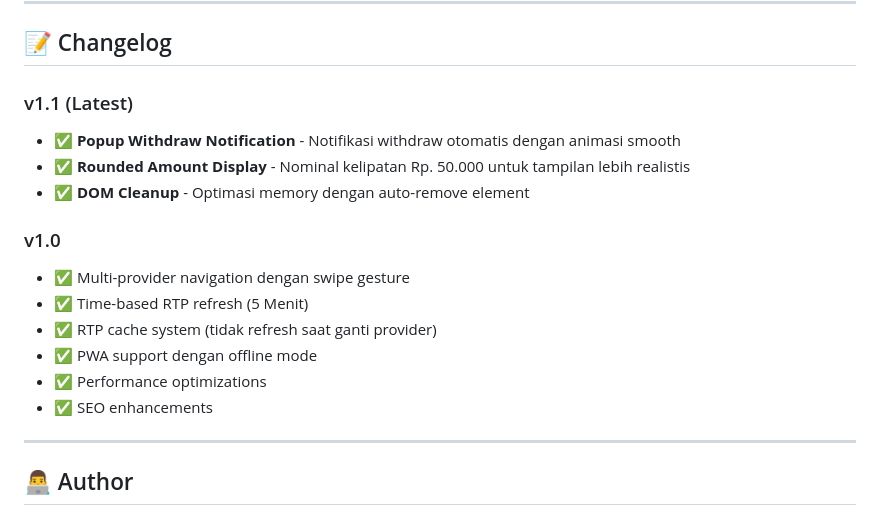
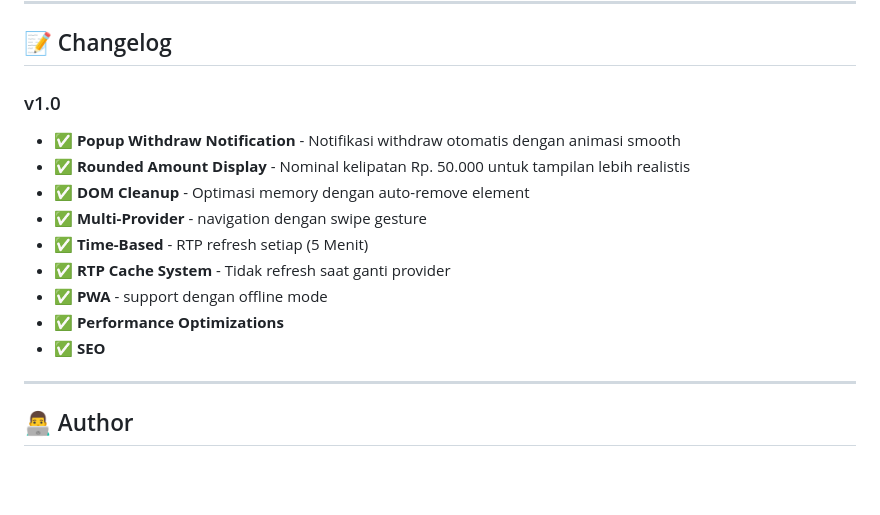
Before and after one commit to z3r0xny8/N2K, a Markdown page: README.md, the part around the change. GitHub-like rendering; blank space fills up the shorter version.

```diff
--- a/README.md
+++ b/README.md
@@ -180,18 +180,16 @@ N2Kv2/
 
 ## 📝 Changelog
 
-### v1.1 (Latest)
+### v1.0
 - ✅ **Popup Withdraw Notification** - Notifikasi withdraw otomatis dengan animasi smooth
 - ✅ **Rounded Amount Display** - Nominal kelipatan Rp. 50.000 untuk tampilan lebih realistis
 - ✅ **DOM Cleanup** - Optimasi memory dengan auto-remove element
-
-### v1.0
-- ✅ Multi-provider navigation dengan swipe gesture
-- ✅ Time-based RTP refresh (5 Menit)
-- ✅ RTP cache system (tidak refresh saat ganti provider)
-- ✅ PWA support dengan offline mode
-- ✅ Performance optimizations
-- ✅ SEO enhancements
+- ✅ **Multi-Provider** - navigation dengan swipe gesture
+- ✅ **Time-Based** - RTP refresh setiap (5 Menit)
+- ✅ **RTP Cache System** - Tidak refresh saat ganti provider
+- ✅ **PWA** - support dengan offline mode
+- ✅ **Performance Optimizations**
+- ✅ **SEO**
 
 ---
 
```
